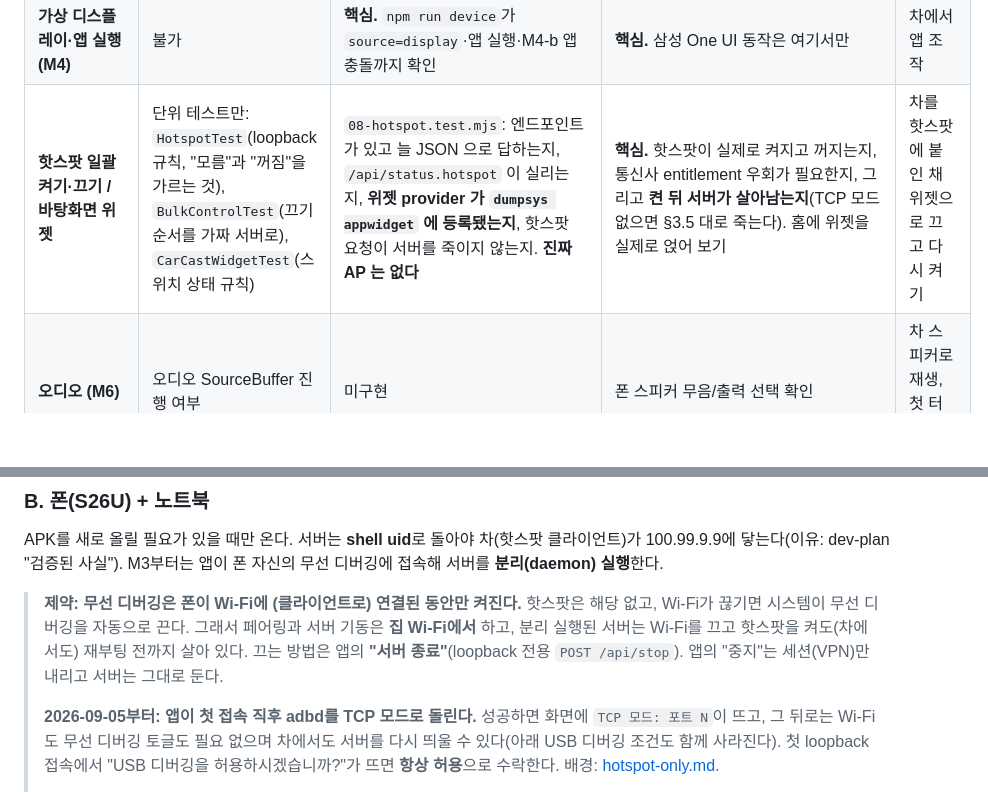
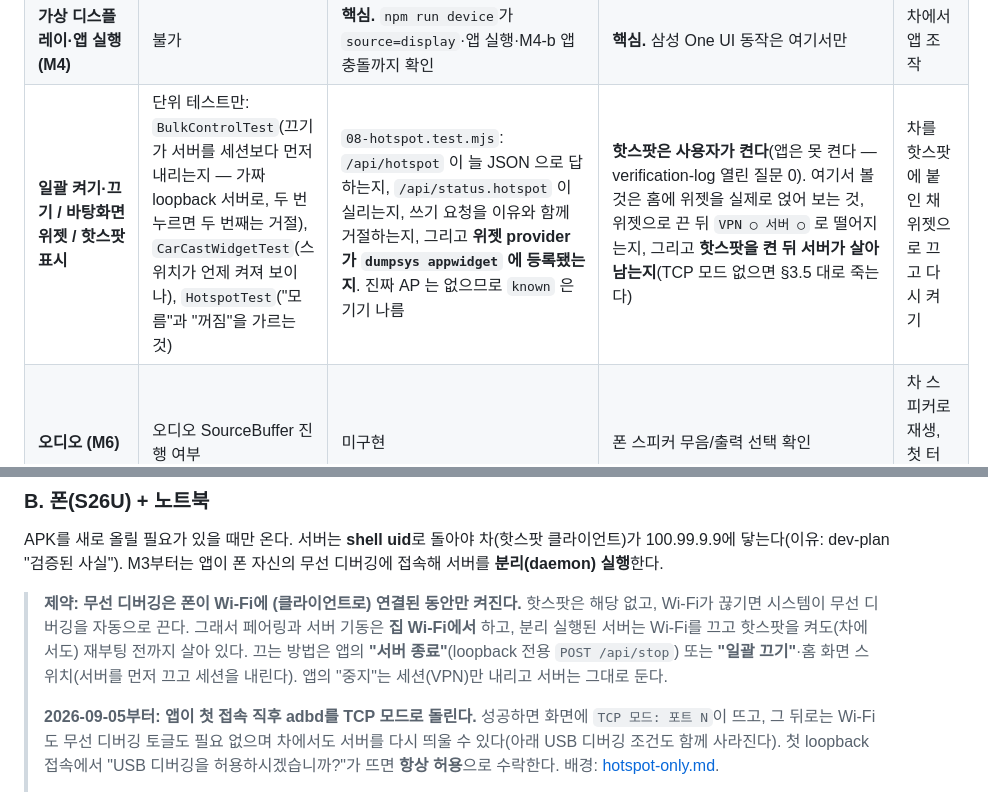
Before and after one commit to paikku/whoareyou, a Markdown page: docs/testing-guide.md, 2 parts joined by grey strips. Rendered like a GitHub page; blank space fills up the shorter version.

```diff
--- a/docs/testing-guide.md
+++ b/docs/testing-guide.md
@@ -63,7 +63,7 @@ export CHROME_PATH=$(find ~/경로/Tesla/tests/e2e/.cache -name chrome -type f |
 | **핫스팟 대역폭** | 불가 | 불가 | 5GHz 핫스팟에서 720p30이 끊김 없이 10분 | 동일 |
 | **ADB 페어링·shell 서버 (M3)** | 프로토콜 단위 테스트만 | 서버가 `uid=2000`으로 뜨는지까지. 페어링·TCP 모드는 불가 | **핵심.** 앱에서 페어링 → `uid=2000` 표시 | 해당 없음 |
 | **가상 디스플레이·앱 실행 (M4)** | 불가 | **핵심.** `npm run device`가 `source=display`·앱 실행·M4-b 앱 충돌까지 확인 | **핵심.** 삼성 One UI 동작은 여기서만 | 차에서 앱 조작 |
-| **핫스팟 일괄 켜기·끄기 / 바탕화면 위젯** | 단위 테스트만: `HotspotTest`(loopback 규칙, "모름"과 "꺼짐"을 가르는 것), `BulkControlTest`(끄기 순서를 가짜 서버로), `CarCastWidgetTest`(스위치 상태 규칙) | `08-hotspot.test.mjs`: 엔드포인트가 있고 늘 JSON 으로 답하는지, `/api/status.hotspot` 이 실리는지, **위젯 provider 가 `dumpsys appwidget` 에 등록됐는지**, 핫스팟 요청이 서버를 죽이지 않는지. **진짜 AP 는 없다** | **핵심.** 핫스팟이 실제로 켜지고 꺼지는지, 통신사 entitlement 우회가 필요한지, 그리고 **켠 뒤 서버가 살아남는지**(TCP 모드 없으면 §3.5 대로 죽는다). 홈에 위젯을 실제로 얹어 보기 | 차를 핫스팟에 붙인 채 위젯으로 끄고 다시 켜기 |
+| **일괄 켜기·끄기 / 바탕화면 위젯 / 핫스팟 표시** | 단위 테스트만: `BulkControlTest`(끄기가 서버를 세션보다 먼저 내리는지 — 가짜 loopback 서버로, 두 번 누르면 두 번째는 거절), `CarCastWidgetTest`(스위치가 언제 켜져 보이나), `HotspotTest`("모름"과 "꺼짐"을 가르는 것) | `08-hotspot.test.mjs`: `/api/hotspot` 이 늘 JSON 으로 답하는지, `/api/status.hotspot` 이 실리는지, 쓰기 요청을 이유와 함께 거절하는지, 그리고 **위젯 provider 가 `dumpsys appwidget` 에 등록됐는지**. 진짜 AP 는 없으므로 `known` 은 기기 나름 | **핫스팟은 사용자가 켠다**(앱은 못 켠다 — verification-log 열린 질문 0). 여기서 볼 것은 홈에 위젯을 실제로 얹어 보는 것, 위젯으로 끈 뒤 `VPN ○ 서버 ○` 로 떨어지는지, 그리고 **핫스팟을 켠 뒤 서버가 살아남는지**(TCP 모드 없으면 §3.5 대로 죽는다) | 차를 핫스팟에 붙인 채 위젯으로 끄고 다시 켜기 |
 | **오디오 (M6)** | 오디오 SourceBuffer 진행 여부 | 미구현 | 폰 스피커 무음/출력 선택 확인 | 차 스피커로 재생, 첫 터치 후 소리 |
 | **차가 읽기를 멈출 때** | **핵심.** `./gradlew :core:test` 의 `StalledClientTest`: 안 읽는 소켓 하나가 인코더 스레드를 붙잡지 못한다는 계약(리포트 #41·#42 의 원인) | `07-stall.test.mjs`: 안 읽는 손님이 붙어 있어도 읽는 손님의 그림이 앱 실행(=init 세그먼트) 너머로 이어지는지 | 동일 + `/api/status` 의 `accepts`·`acceptErrors`·`accepting` | 리포트의 같은 숫자들로 "폰이 멎었나 선이 끊겼나"를 가른다 |
 | **화면 OFF·발열·배터리 (M7)** | 불가 | **핵심.** `05-screen.test.mjs` 가 손잡이마다 "진짜 걸렸나"를 묻는다: VD 가 받은 플래그, `userActivity` 가 무시당하는지(logcat), 유휴 타이머와 그 복원, 가짜 충전으로 `stay_on` 발동, 잠든 폰의 되살림, 그리고 **화면을 끈 채 1분** 버티기. 발열·배터리는 불가 | **눈으로 봐야 아는 것**: 패널이 진짜 어두워졌나, One UI 에서도 같은가, 30분 연속 | 동일 |
@@ -143,7 +143,8 @@ APK를 새로 올릴 필요가 있을 때만 온다. 서버는 **shell uid**로
 
 > **제약: 무선 디버깅은 폰이 Wi-Fi에 (클라이언트로) 연결된 동안만 켜진다.** 핫스팟은 해당 없고, Wi-Fi가 끊기면 시스템이
 > 무선 디버깅을 자동으로 끈다. 그래서 페어링과 서버 기동은 **집 Wi-Fi에서** 하고, 분리 실행된 서버는 Wi-Fi를 끄고
-> 핫스팟을 켜도(차에서도) 재부팅 전까지 살아 있다. 끄는 방법은 앱의 **"서버 종료"**(loopback 전용 `POST /api/stop`).
+> 핫스팟을 켜도(차에서도) 재부팅 전까지 살아 있다. 끄는 방법은 앱의 **"서버 종료"**(loopback 전용 `POST /api/stop`)
+> 또는 **"일괄 끄기"**·홈 화면 스위치(서버를 먼저 끄고 세션을 내린다).
 > 앱의 "중지"는 세션(VPN)만 내리고 서버는 그대로 둔다.
 >
 > **2026-09-05부터: 앱이 첫 접속 직후 adbd를 TCP 모드로 돌린다.** 성공하면 화면에 `TCP 모드: 포트 N`이 뜨고, 그 뒤로는
```
Also changed, not shown: README.md (+3 -0 lines), docs/verification-log.md (+4 -4 lines).
